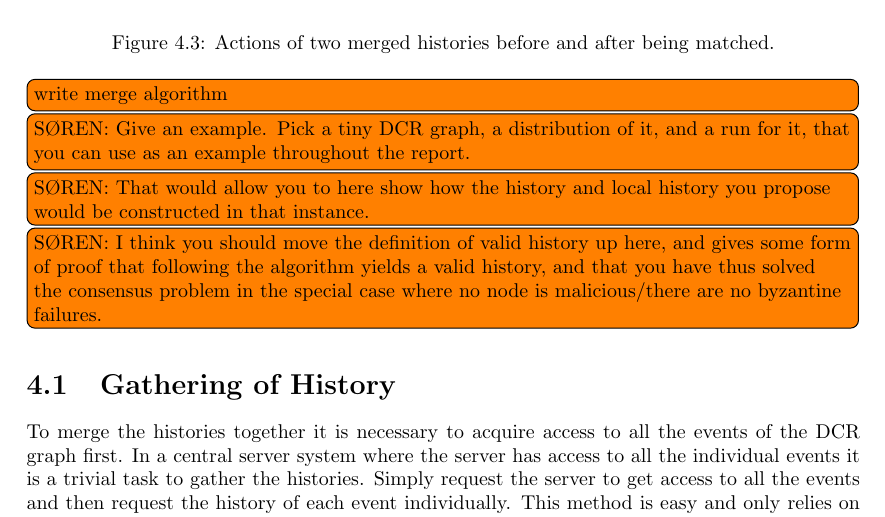
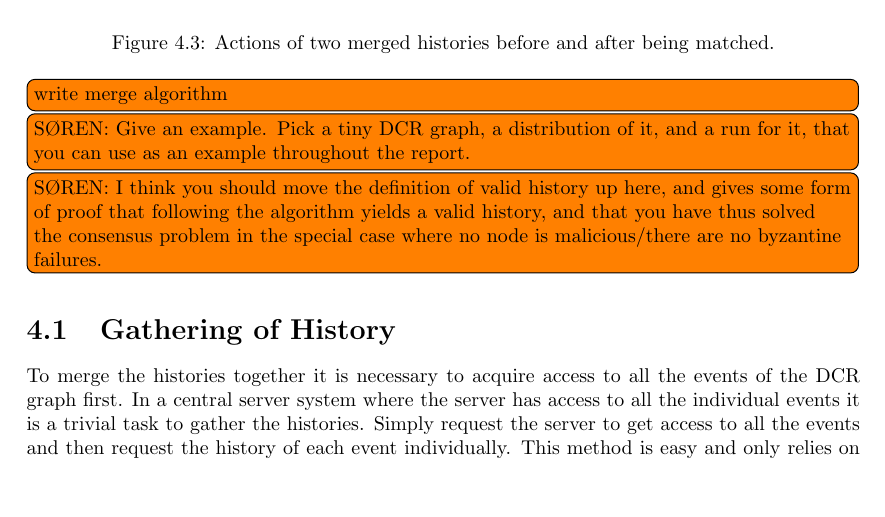
Before and after one commit to mikaellindemann/Distributed-Consensus, a LaTeX document (doc/texv2/DistributedConsensus.tex, which reads doc/texv2/4connect/connectinghistories.tex): part of page 21 of 46 before the commit and part of page 21 of 45 after it, cut so that both start at the same text, the shorter picture padded with empty space. Compiled offline with pdfLaTeX.

Commit message:
removed todo

```diff
--- a/doc/texv2/4connect/connectinghistories.tex
+++ b/doc/texv2/4connect/connectinghistories.tex
@@ -80,10 +80,6 @@
 		graph, a distribution of it, and a run for
 		it, that you can use as an example
 		throughout the report.}
-	\todo[inline]{SØREN: That would allow you to here show
-		how the history and local history you
-		propose would be constructed in that
-		instance.}
 	\todo[inline]{SØREN: I think you should move the definition
 		of valid history up here, and gives
 		some form of proof that following the
```
